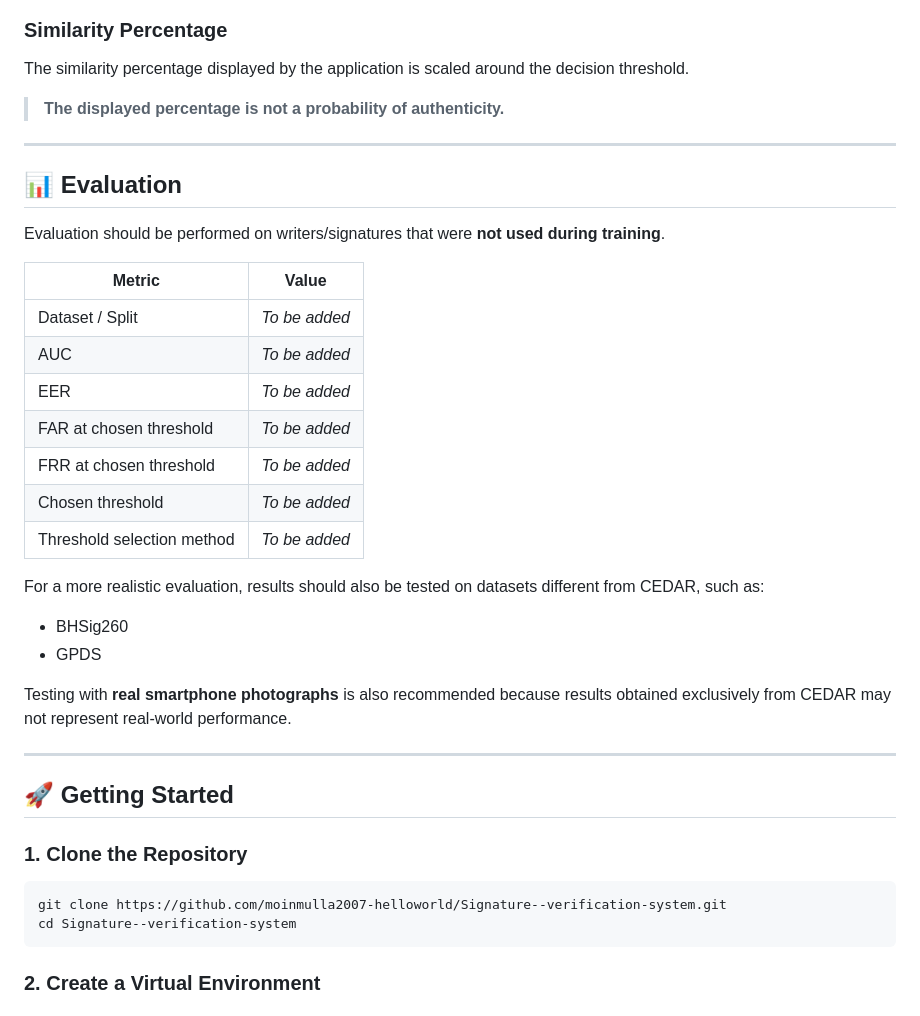
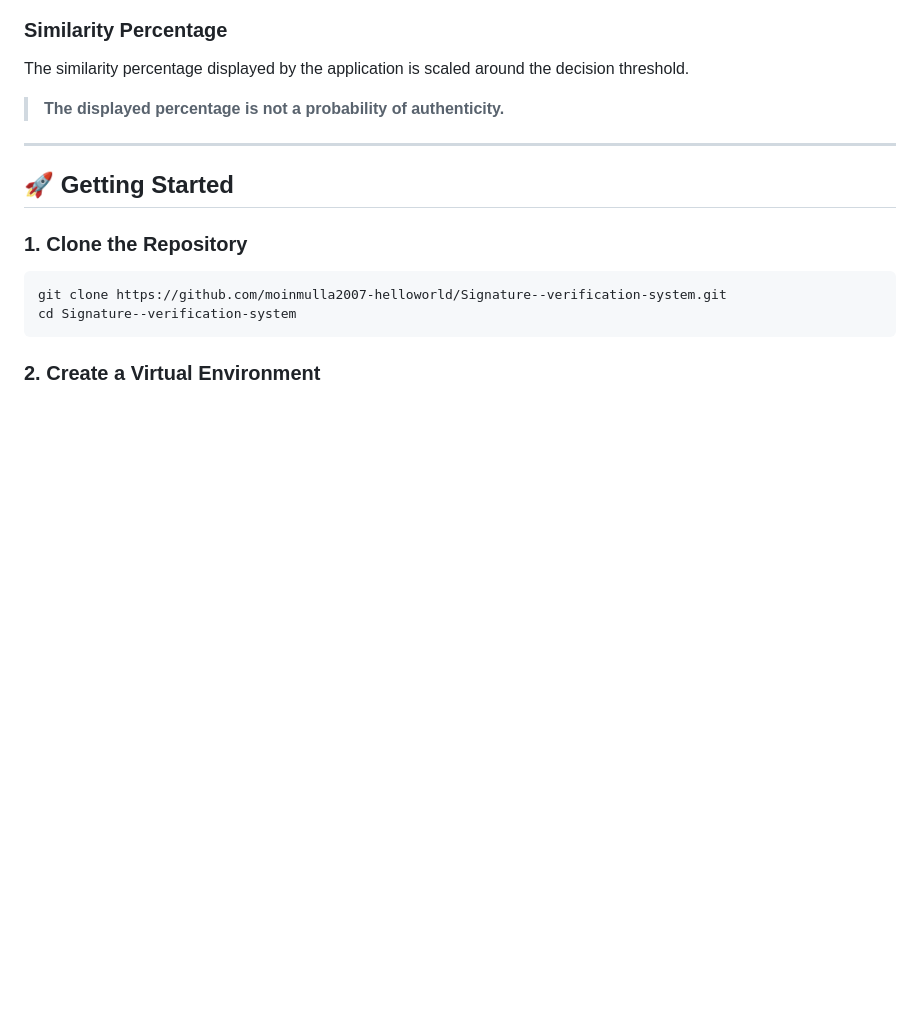
Before and after one commit to moinmulla2007-helloworld/Signature--verification-system, a Markdown page: README.md, the part around the change. GitHub-like rendering; blank space fills up the shorter version.

Commit message:
Remove Evaluation section from README
Removed the Evaluation section from the README.

```diff
--- a/README.md
+++ b/README.md
@@ -234,29 +234,6 @@ This creates a buffer around the threshold so that borderline comparisons are no
 The similarity percentage displayed by the application is scaled around the decision threshold.
 
 > **The displayed percentage is not a probability of authenticity.**
-
----
-
-## 📊 Evaluation
-
-Evaluation should be performed on writers/signatures that were **not used during training**.
-
-| Metric                     | Value         |
-| -------------------------- | ------------- |
-| Dataset / Split            | *To be added* |
-| AUC                        | *To be added* |
-| EER                        | *To be added* |
-| FAR at chosen threshold    | *To be added* |
-| FRR at chosen threshold    | *To be added* |
-| Chosen threshold           | *To be added* |
-| Threshold selection method | *To be added* |
-
-For a more realistic evaluation, results should also be tested on datasets different from CEDAR, such as:
-
-* BHSig260
-* GPDS
-
-Testing with **real smartphone photographs** is also recommended because results obtained exclusively from CEDAR may not represent real-world performance.
 
 ---
 
```
